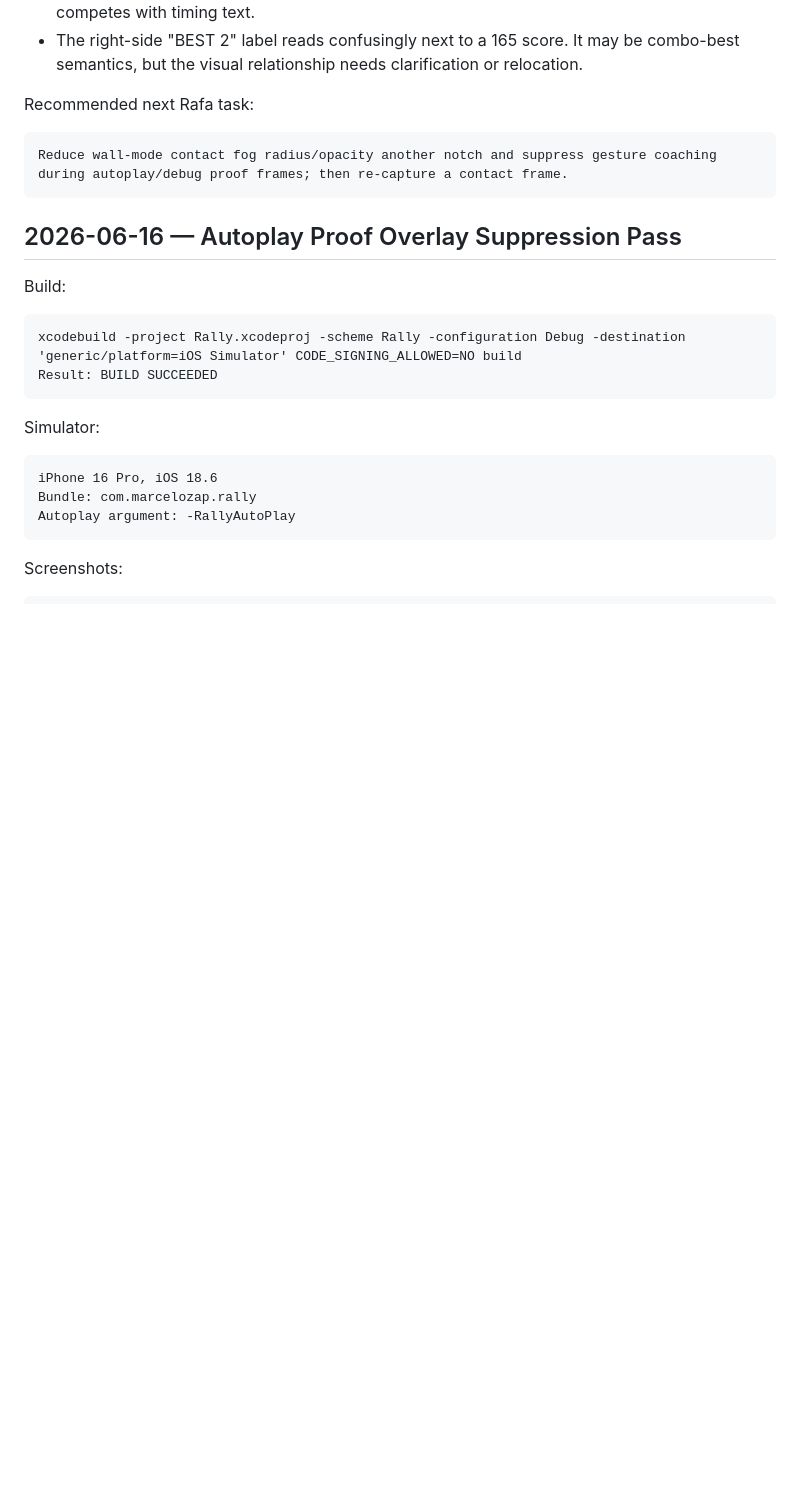
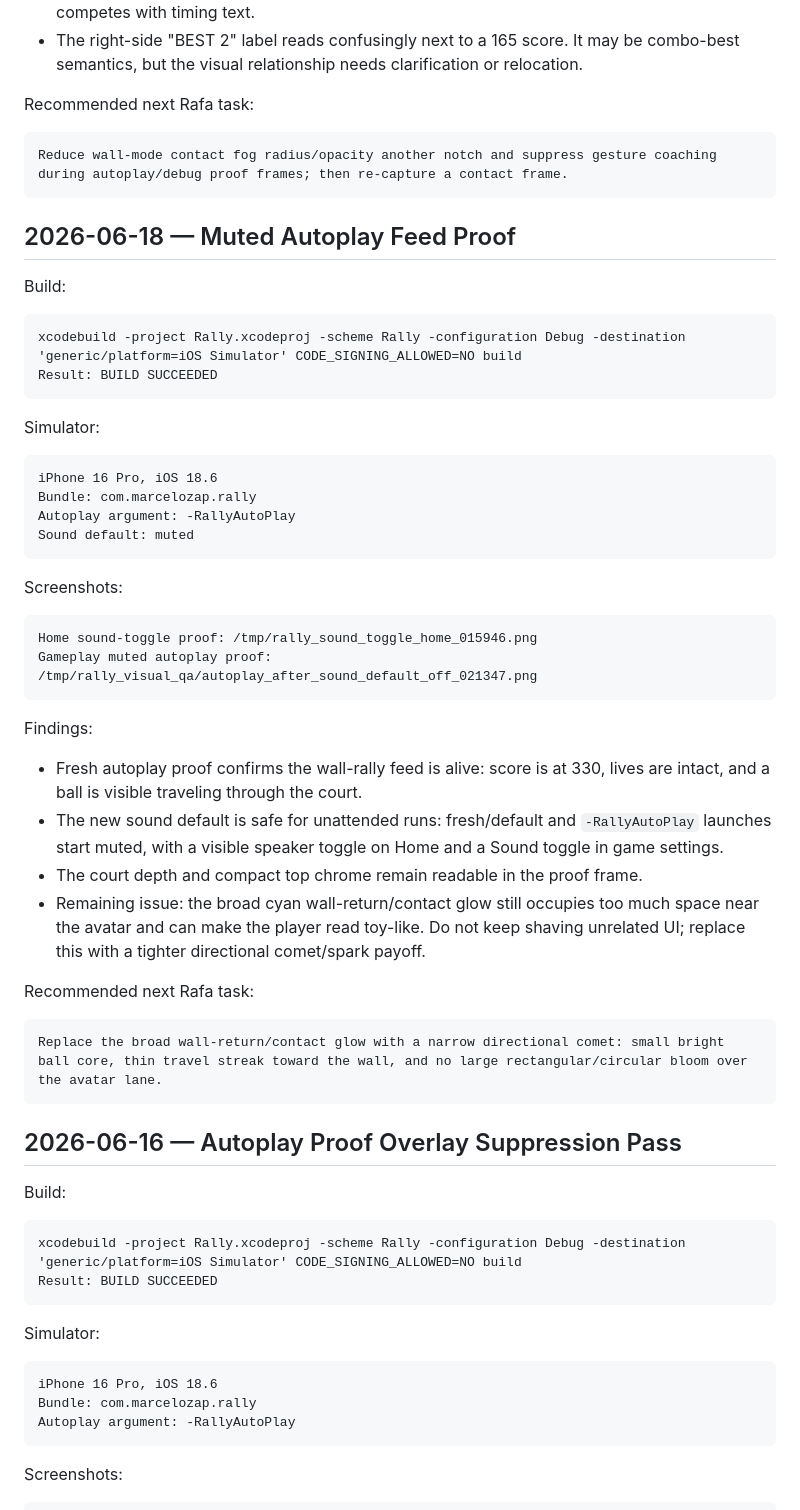
Before and after one commit to marcelozap/Rally, a Markdown page: RALLY_VISUAL_QA.md, the part around the change. Drawn GitHub-style; blank space fills up the shorter version.

Commit message:
[CX] Record muted autoplay feed proof

````diff
--- a/RALLY_VISUAL_QA.md
+++ b/RALLY_VISUAL_QA.md
@@ -448,6 +448,44 @@ Recommended next Rafa task:
 Reduce wall-mode contact fog radius/opacity another notch and suppress gesture coaching during autoplay/debug proof frames; then re-capture a contact frame.
 ```
 
+## 2026-06-18 — Muted Autoplay Feed Proof
+
+Build:
+
+```text
+xcodebuild -project Rally.xcodeproj -scheme Rally -configuration Debug -destination 'generic/platform=iOS Simulator' CODE_SIGNING_ALLOWED=NO build
+Result: BUILD SUCCEEDED
+```
+
+Simulator:
+
+```text
+iPhone 16 Pro, iOS 18.6
+Bundle: com.marcelozap.rally
+Autoplay argument: -RallyAutoPlay
+Sound default: muted
+```
+
+Screenshots:
+
+```text
+Home sound-toggle proof: /tmp/rally_sound_toggle_home_015946.png
+Gameplay muted autoplay proof: /tmp/rally_visual_qa/autoplay_after_sound_default_off_021347.png
+```
+
+Findings:
+
+- Fresh autoplay proof confirms the wall-rally feed is alive: score is at 330, lives are intact, and a ball is visible traveling through the court.
+- The new sound default is safe for unattended runs: fresh/default and `-RallyAutoPlay` launches start muted, with a visible speaker toggle on Home and a Sound toggle in game settings.
+- The court depth and compact top chrome remain readable in the proof frame.
+- Remaining issue: the broad cyan wall-return/contact glow still occupies too much space near the avatar and can make the player read toy-like. Do not keep shaving unrelated UI; replace this with a tighter directional comet/spark payoff.
+
+Recommended next Rafa task:
+
+```text
+Replace the broad wall-return/contact glow with a narrow directional comet: small bright ball core, thin travel streak toward the wall, and no large rectangular/circular bloom over the avatar lane.
+```
+
 ## 2026-06-16 — Autoplay Proof Overlay Suppression Pass
 
 Build:
````
